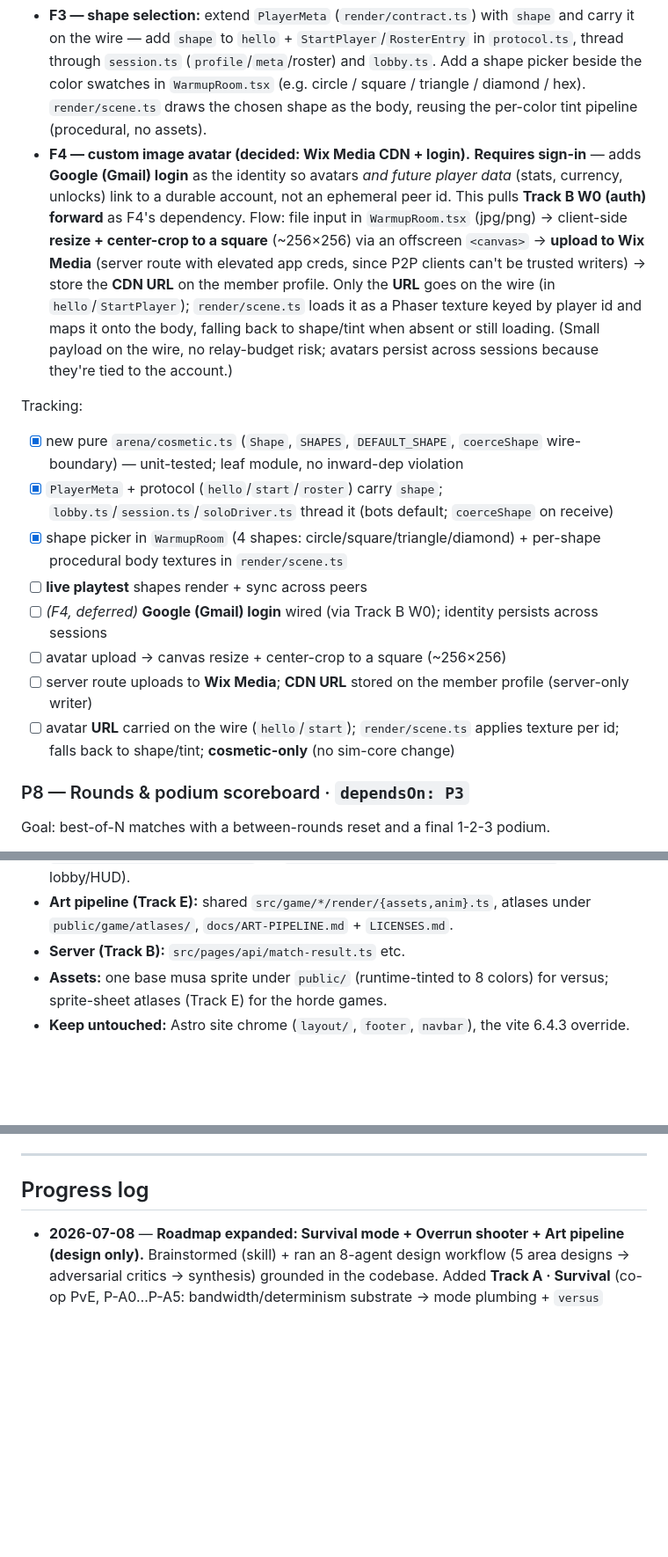
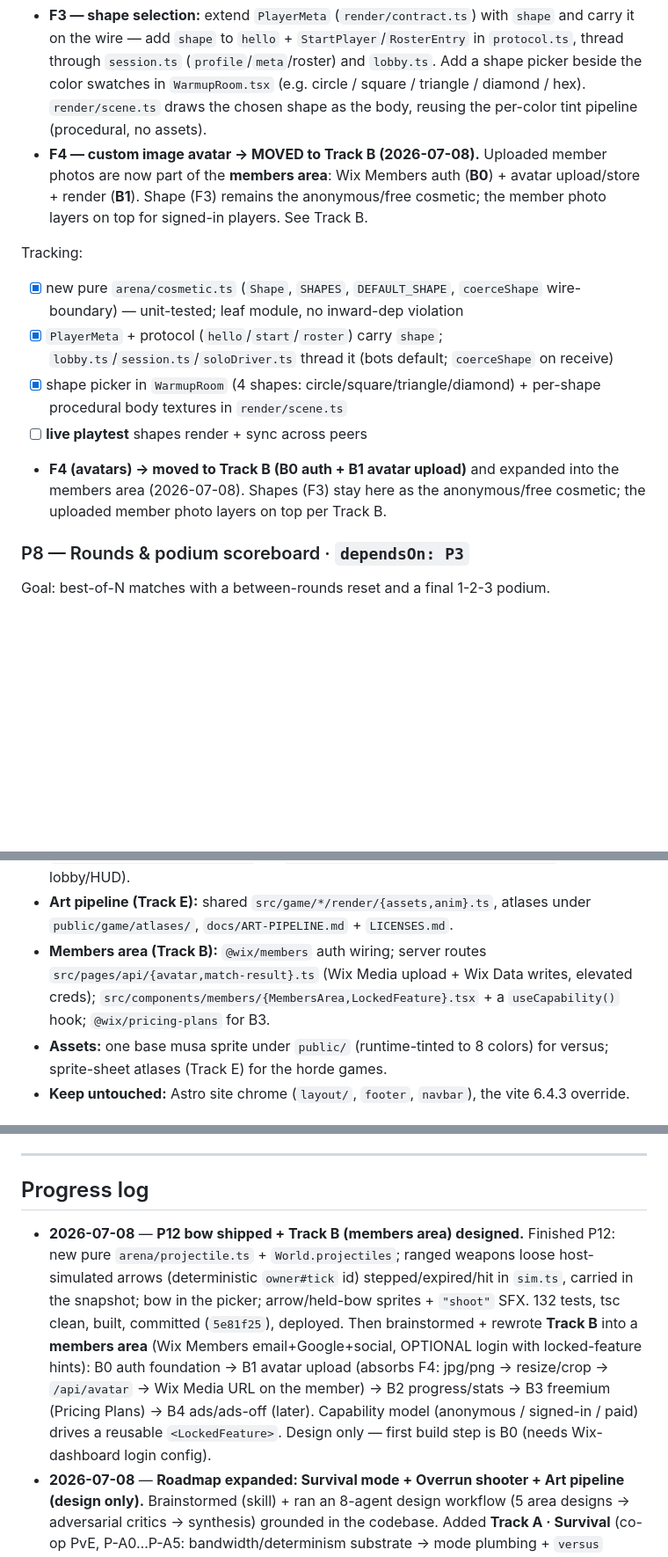
Before and after one commit to x-Unreall-x/team-build-games, a Markdown page: docs/ROADMAP.md, 3 parts joined by grey strips. Shown at 88% size. Drawn GitHub-style; blank space fills up the shorter version.

```diff
--- a/docs/ROADMAP.md
+++ b/docs/ROADMAP.md
@@ -210,25 +210,16 @@ render it. **Cosmetic only — never enters the sim core** (determinism preserve
   `session.ts` (`profile`/`meta`/roster) and `lobby.ts`. Add a shape picker beside the color swatches in
   `WarmupRoom.tsx` (e.g. circle / square / triangle / diamond / hex). `render/scene.ts` draws the chosen
   shape as the body, reusing the per-color tint pipeline (procedural, no assets).
-- **F4 — custom image avatar (decided: Wix Media CDN + login).** **Requires sign-in** — adds **Google
-  (Gmail) login** as the identity so avatars *and future player data* (stats, currency, unlocks) link to a
-  durable account, not an ephemeral peer id. This pulls **Track B W0 (auth) forward** as F4's dependency.
-  Flow: file input in `WarmupRoom.tsx` (jpg/png) → client-side **resize + center-crop to a square** (~256×256)
-  via an offscreen `<canvas>` → **upload to Wix Media** (server route with elevated app creds, since P2P
-  clients can't be trusted writers) → store the **CDN URL** on the member profile. Only the **URL** goes on
-  the wire (in `hello`/`StartPlayer`); `render/scene.ts` loads it as a Phaser texture keyed by player id and
-  maps it onto the body, falling back to shape/tint when absent or still loading. (Small payload on the wire,
-  no relay-budget risk; avatars persist across sessions because they're tied to the account.)
+- **F4 — custom image avatar → MOVED to Track B (2026-07-08).** Uploaded member photos are now part of the
+  **members area**: Wix Members auth (**B0**) + avatar upload/store + render (**B1**). Shape (F3) remains the
+  anonymous/free cosmetic; the member photo layers on top for signed-in players. See Track B.
 
 Tracking:
 - [x] new pure `arena/cosmetic.ts` (`Shape`, `SHAPES`, `DEFAULT_SHAPE`, `coerceShape` wire-boundary) — unit-tested; leaf module, no inward-dep violation
 - [x] `PlayerMeta` + protocol (`hello`/`start`/`roster`) carry `shape`; `lobby.ts`/`session.ts`/`soloDriver.ts` thread it (bots default; `coerceShape` on receive)
 - [x] shape picker in `WarmupRoom` (4 shapes: circle/square/triangle/diamond) + per-shape procedural body textures in `render/scene.ts`
 - [ ] **live playtest** shapes render + sync across peers
-- [ ] _(F4, deferred)_ **Google (Gmail) login** wired (via Track B W0); identity persists across sessions
-- [ ] avatar upload → canvas resize + center-crop to a square (~256×256)
-- [ ] server route uploads to **Wix Media**; **CDN URL** stored on the member profile (server-only writer)
-- [ ] avatar **URL** carried on the wire (`hello`/`start`); `render/scene.ts` applies texture per id; falls back to shape/tint; **cosmetic-only** (no sim-core change)
+- **F4 (avatars) → moved to Track B (B0 auth + B1 avatar upload)** and expanded into the members area (2026-07-08). Shapes (F3) stay here as the anonymous/free cosmetic; the uploaded member photo layers on top per Track B.
 
 ### P8 — Rounds & podium scoreboard · `dependsOn: P3`
 Goal: best-of-N matches with a between-rounds reset and a final 1-2-3 podium.
@@ -682,7 +712,7 @@ never blocks on art. **Sourcing DECIDED (2026-07-08): AI-generated bespoke roste
 - **Survival (Track A):** pure core — `src/game/arena/survival/{rng,enemy,enemyKinds,steering,waves,behaviors,step}.ts` (+ `mode` on `types.ts`, `resolveEnd`/`centerSpawns`/`createSurvivalWorld` in `match.ts`, entity caps in `constants.ts`); net — quantized/delta snapshots in `protocol.ts`/`sync.ts`; UI — mode toggle in `WarmupRoom.tsx`, `SurvivalHud`.
 - **Overrun shooter (Track D):** new game module `src/game/overrun/{types,rng,weapons,intent,projectile,enemies,waves,drops,firing,sim,shooterSession}.ts`; render — `src/game/overrun/render/scene.ts`; page `src/pages/games/overrun.astro`; UI `src/components/game/overrun/Overrun.tsx` (+ its lobby/HUD).
 - **Art pipeline (Track E):** shared `src/game/*/render/{assets,anim}.ts`, atlases under `public/game/atlases/`, `docs/ART-PIPELINE.md` + `LICENSES.md`.
-- **Server (Track B):** `src/pages/api/match-result.ts` etc.
+- **Members area (Track B):** `@wix/members` auth wiring; server routes `src/pages/api/{avatar,match-result}.ts` (Wix Media upload + Wix Data writes, elevated creds); `src/components/members/{MembersArea,LockedFeature}.tsx` + a `useCapability()` hook; `@wix/pricing-plans` for B3.
 - **Assets:** one base musa sprite under `public/` (runtime-tinted to 8 colors) for versus; sprite-sheet atlases (Track E) for the horde games.
 - **Keep untouched:** Astro site chrome (`layout/`, `footer`, `navbar`), the vite 6.4.3 override.
 
@@ -718,6 +748,15 @@ never blocks on art. **Sourcing DECIDED (2026-07-08): AI-generated bespoke roste
 
 ## Progress log
 
+- **2026-07-08** — **P12 bow shipped + Track B (members area) designed.** Finished P12: new pure
+  `arena/projectile.ts` + `World.projectiles`; ranged weapons loose host-simulated arrows (deterministic
+  `owner#tick` id) stepped/expired/hit in `sim.ts`, carried in the snapshot; bow in the picker; arrow/held-bow
+  sprites + `"shoot"` SFX. 132 tests, tsc clean, built, committed (`5e81f25`), deployed. Then brainstormed +
+  rewrote **Track B** into a **members area** (Wix Members email+Google+social, OPTIONAL login with
+  locked-feature hints): B0 auth foundation → B1 avatar upload (absorbs F4: jpg/png → resize/crop → `/api/avatar`
+  → Wix Media URL on the member) → B2 progress/stats → B3 freemium (Pricing Plans) → B4 ads/ads-off (later).
+  Capability model (anonymous / signed-in / paid) drives a reusable `<LockedFeature>`. Design only — first build
+  step is B0 (needs Wix-dashboard login config).
 - **2026-07-08** — **Roadmap expanded: Survival mode + Overrun shooter + Art pipeline (design only).** Brainstormed
   (skill) + ran an 8-agent design workflow (5 area designs → adversarial critics → synthesis) grounded in the codebase.
   Added **Track A · Survival** (co-op PvE, P-A0…P-A5: bandwidth/determinism substrate → mode plumbing + `versus`
```
Also changed, not shown: other parts of docs/ROADMAP.md (+62 -23 lines).
